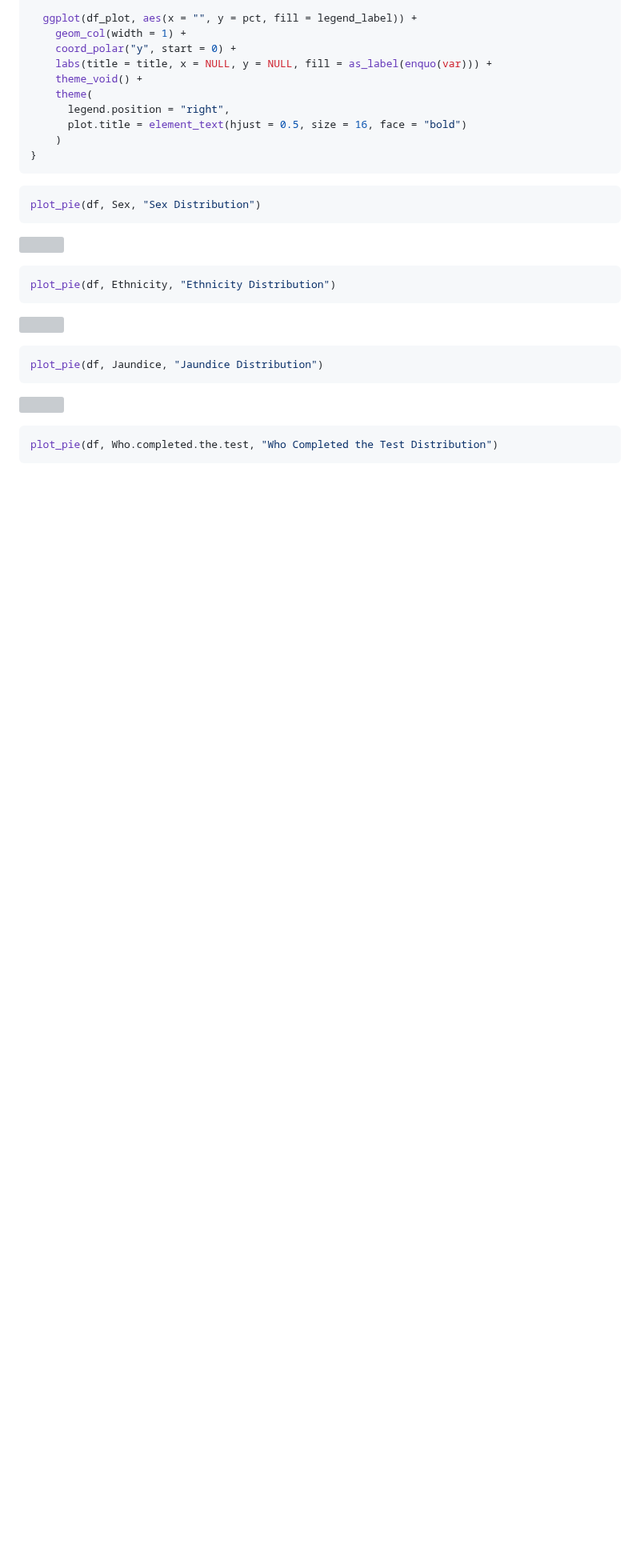
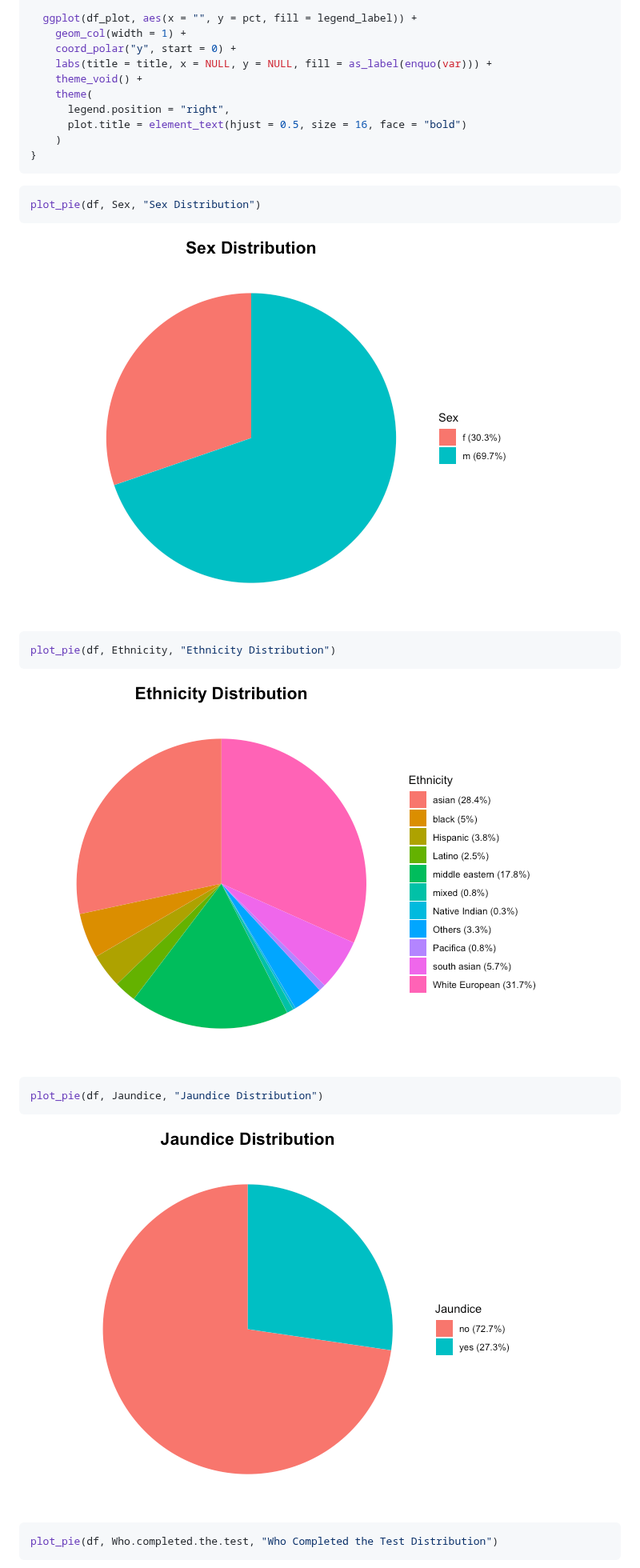
Before and after one commit to hmhm232425/asd-screening-logistic-models, a Markdown page: README.md, the part around one of its changes. Shown at 80% size. GitHub-like rendering; blank space fills up the shorter version; grey boxes are pictures that could not be loaded.

````diff
--- a/README.md
+++ b/README.md
@@ -175,19 +175,19 @@ plot_pie <- function(data, var, title) {
 plot_pie(df, Sex, "Sex Distribution")
 ```
 
-![](index_files/figure-commonmark/unnamed-chunk-4-1.png)
+![](unnamed-chunk-4-1.png)
 
 ``` r
 plot_pie(df, Ethnicity, "Ethnicity Distribution")
 ```
 
-![](index_files/figure-commonmark/unnamed-chunk-4-2.png)
+![](unnamed-chunk-4-2.png)
 
 ``` r
 plot_pie(df, Jaundice, "Jaundice Distribution")
 ```
 
-![](index_files/figure-commonmark/unnamed-chunk-4-3.png)
+![](unnamed-chunk-4-3.png)
 
 ``` r
 plot_pie(df, Who.completed.the.test, "Who Completed the Test Distribution")
````
Also changed, not shown: other parts of README.md (+5 -5 lines).
